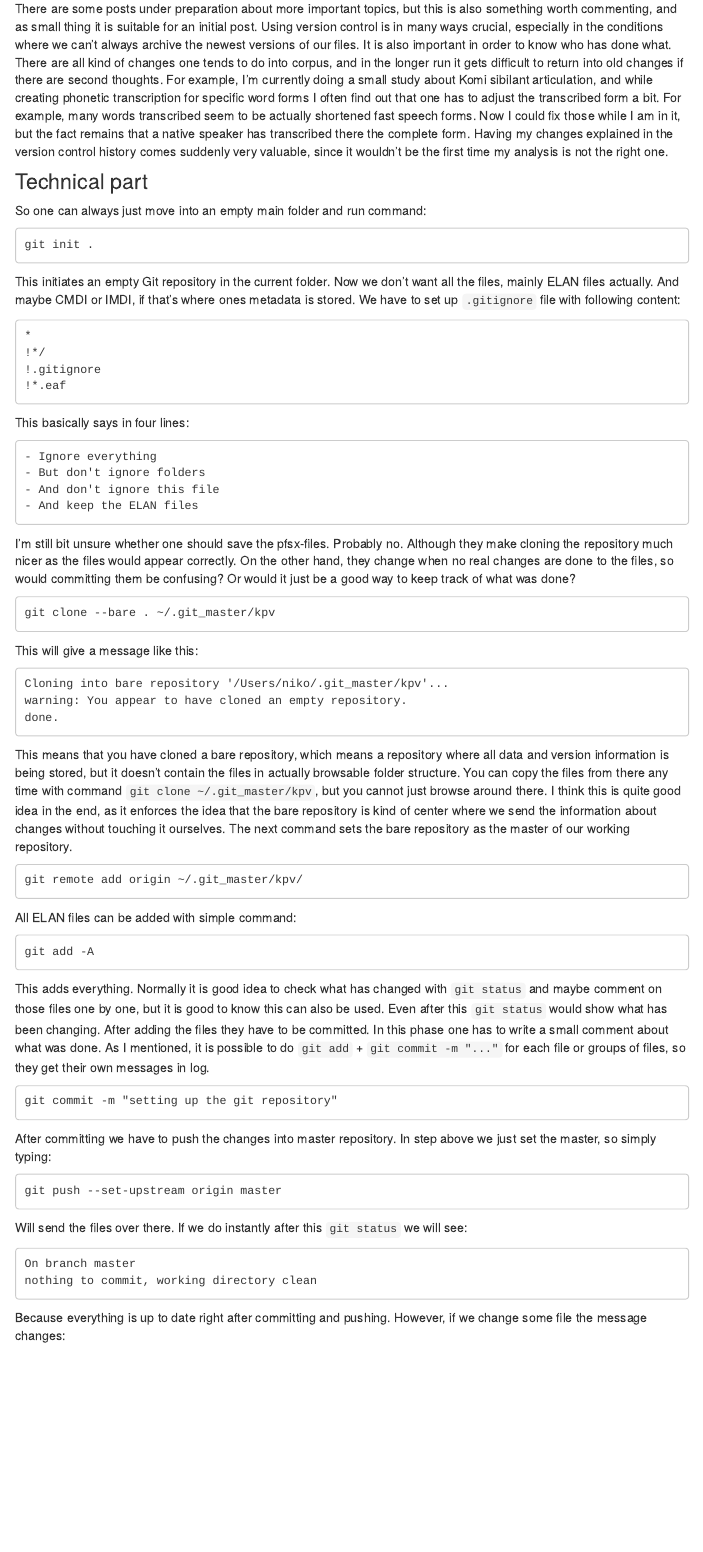
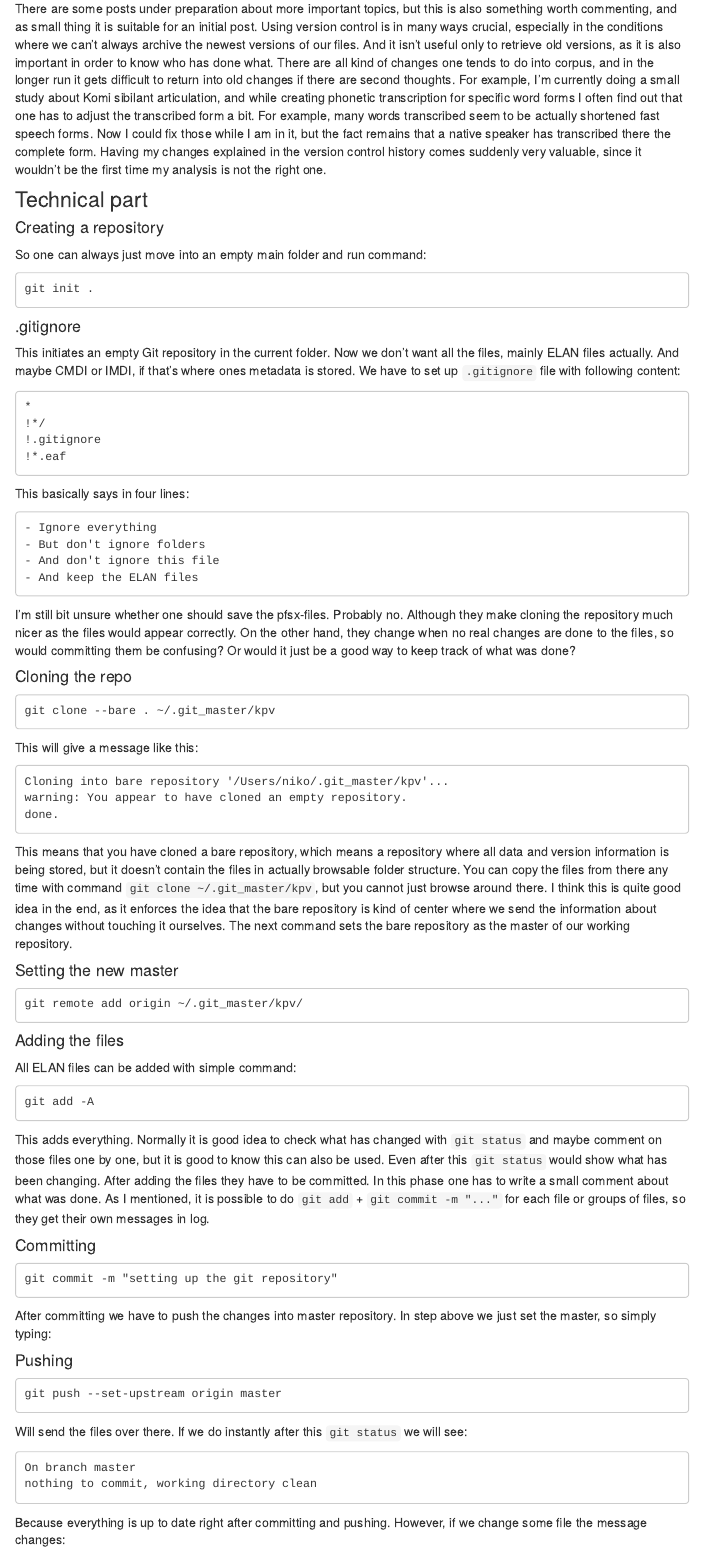
Before and after one commit to langdoc/langdoc.github.io, an R Markdown document (2016-05-08-langdoc_with_Git.Rmd): the page in a window 1100 px wide, from 200 px down. Rendered offline with R 4.5, knitr and Pandoc, with nearby package versions; a font, style sheet, LaTeX package, included part or bibliography that could not be used is replaced or left out; menus at the side of the page are left out.

Commit message:
updated the texts

```diff
--- a/2016-05-08-langdoc_with_Git.Rmd
+++ b/2016-05-08-langdoc_with_Git.Rmd
@@ -11,13 +11,17 @@ bibliography: ~/FRibliography/bibtex/FRibliography.bib
 
 ### Introduction
 
-There are some posts under preparation about more important topics, but this is also something worth commenting, and as small thing it is suitable for an initial post. Using version control is in many ways crucial, especially in the conditions where we can't always archive the newest versions of our files. It is also important in order to know who has done what. There are all kind of changes one tends to do into corpus, and in the longer run it gets difficult to return into old changes if there are second thoughts. For example, I'm currently doing a small study about Komi sibilant articulation, and while creating phonetic transcription for specific word forms I often find out that one has to adjust the transcribed form a bit. For example, many words transcribed seem to be actually shortened fast speech forms. Now I could fix those while I am in it, but the fact remains that a native speaker has transcribed there the complete form. Having my changes explained in the version control history comes suddenly very valuable, since it wouldn't be the first time my analysis is not the right one.
+There are some posts under preparation about more important topics, but this is also something worth commenting, and as small thing it is suitable for an initial post. Using version control is in many ways crucial, especially in the conditions where we can't always archive the newest versions of our files. And it isn't useful only to retrieve old versions, as it is also important in order to know who has done what. There are all kind of changes one tends to do into corpus, and in the longer run it gets difficult to return into old changes if there are second thoughts. For example, I'm currently doing a small study about Komi sibilant articulation, and while creating phonetic transcription for specific word forms I often find out that one has to adjust the transcribed form a bit. For example, many words transcribed seem to be actually shortened fast speech forms. Now I could fix those while I am in it, but the fact remains that a native speaker has transcribed there the complete form. Having my changes explained in the version control history comes suddenly very valuable, since it wouldn't be the first time my analysis is not the right one.
 
 ### Technical part
+
+#### Creating a repository
 
 So one can always just move into an empty main folder and run command:
 
     git init .
+
+#### .gitignore
 
 This initiates an empty Git repository in the current folder. Now we don't want all the files, mainly ELAN files actually. And maybe CMDI or IMDI, if that's where ones metadata is stored. We have to set up `.gitignore` file with following content:
 
@@ -35,6 +39,8 @@ This basically says in four lines:
 
 I'm still bit unsure whether one should save the pfsx-files. Probably no. Although they make cloning the repository much nicer as the files would appear correctly. On the other hand, they change when no real changes are done to the files, so would committing them be confusing? Or would it just be a good way to keep track of what was done?
 
+#### Cloning the repo
+
     git clone --bare . ~/.git_master/kpv
 
 This will give a message like this:
@@ -45,7 +51,11 @@ This will give a message like this:
 
 This means that you have cloned a bare repository, which means a repository where all data and version information is being stored, but it doesn't contain the files in actually browsable folder structure. You can copy the files from there any time with command `git clone ~/.git_master/kpv`, but you cannot just browse around there. I think this is quite good idea in the end, as it enforces the idea that the bare repository is kind of center where we send the information about changes without touching it ourselves. The next command sets the bare repository as the master of our working repository.
 
+#### Setting the new master
+
     git remote add origin ~/.git_master/kpv/
+
+#### Adding the files
 
 All ELAN files can be added with simple command:
 
@@ -53,9 +63,13 @@ All ELAN files can be added with simple command:
 
 This adds everything. Normally it is good idea to check what has changed with `git status` and maybe comment on those files one by one, but it is good to know this can also be used. Even after this `git status` would show what has been changing. After adding the files they have to be committed. In this phase one has to write a small comment about what was done. As I mentioned, it is possible to do `git add` + `git commit -m "..."` for each file or groups of files, so they get their own messages in log.
 
+#### Committing
+
     git commit -m "setting up the git repository"
 
 After committing we have to push the changes into master repository. In step above we just set the master, so simply typing:
+
+#### Pushing
 
     git push --set-upstream origin master
 
```
Also changed, not shown: 2016-05-08-langdoc_with_Git.html, 2016-05-18-ELAN-to-R.html, about.html, index.html, 2016-05-08-langdoc_with_Git.Rmd (2 more changed lines).
